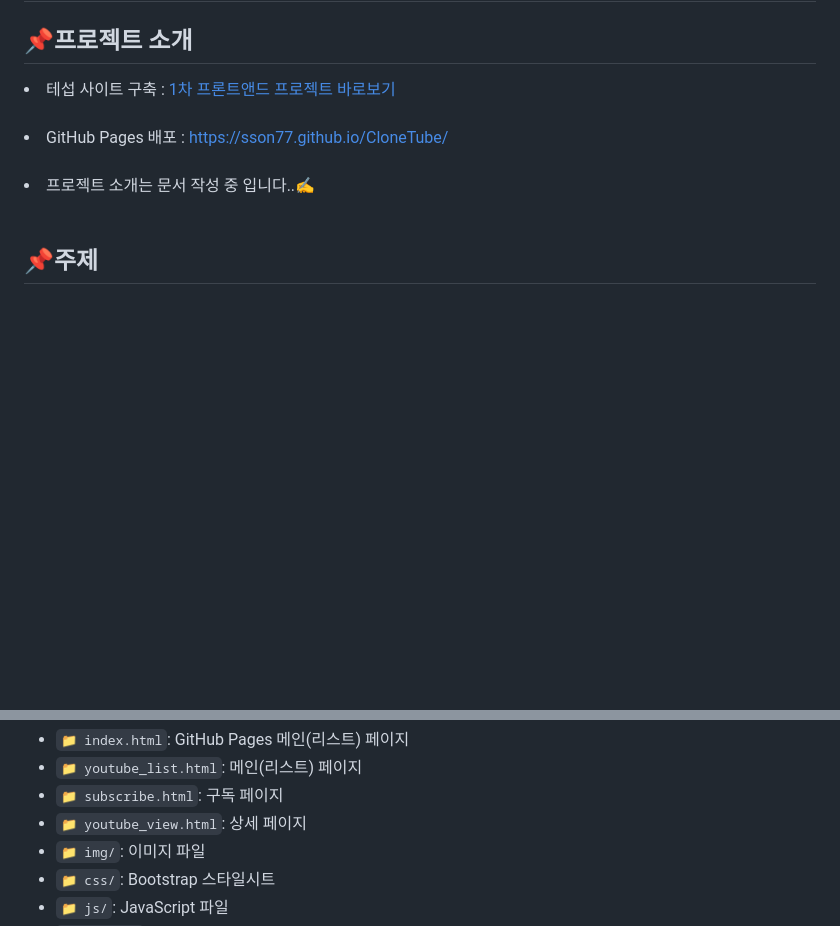
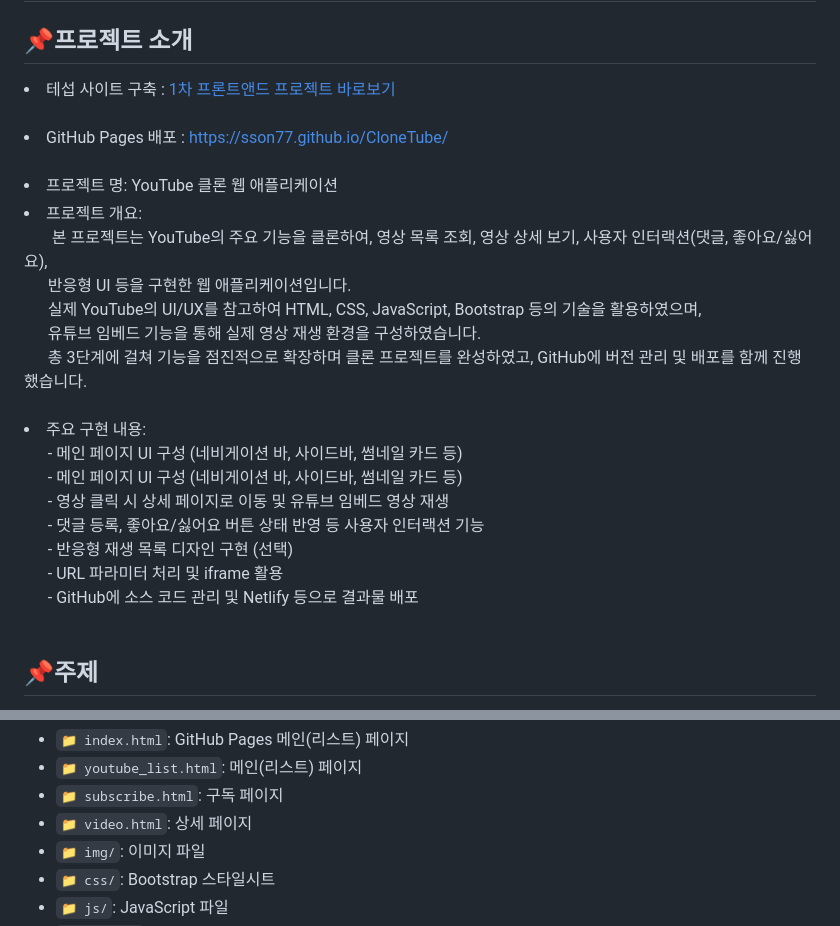
Before and after one commit to sson77/CloneTube, a Markdown page: README.md, 2 parts joined by grey strips. Rendered like a GitHub page; blank space fills up the shorter version.

Commit message:
Docs : 내부 문서 추가/수정
Docs : 내부 문서 추가/수정
-프로젝트 개요 추가
-주요 구현 내용 추가

```diff
--- a/README.md
+++ b/README.md
@@ -7,9 +7,22 @@
   <h1>CloneTube 1차 프로젝트</h1>
   <section>
     <h2>📌프로젝트 소개</h2>
-    <li> 테섭 사이트 구축 : <a href="https://sson.dothome.co.kr/dev/First_Project/youtube_list.html" target="_blank"> 1차 프론트앤드 프로젝트 바로보기</a> </li> <br/>
-    <li> GitHub Pages 배포 : <a href="https://sson77.github.io/CloneTube/" target="_blank">  https://sson77.github.io/CloneTube/</a> </li> <br/>
-    <li> 프로젝트 소개는 문서 작성 중 입니다..✍️ </li>
+    <li>테섭 사이트 구축 : <a href="https://sson.dothome.co.kr/dev/First_Project/youtube_list.html" target="_blank"> 1차 프론트앤드 프로젝트 바로보기</a> </li> <br/>
+    <li>GitHub Pages 배포 : <a href="https://sson77.github.io/CloneTube/" target="_blank">  https://sson77.github.io/CloneTube/</a> </li> <br/>
+    <li>프로젝트 명: YouTube 클론 웹 애플리케이션 </li>
+    <li>프로젝트 개요: <br/>
+    &nbsp;&nbsp;&nbsp;&nbsp;&nbsp;&nbsp; 본 프로젝트는 YouTube의 주요 기능을 클론하여, 영상 목록 조회, 영상 상세 보기, 사용자 인터랙션(댓글, 좋아요/싫어요),&nbsp;&nbsp;&nbsp;&nbsp;&nbsp;&nbsp;<br/>
+    &nbsp;&nbsp;&nbsp;&nbsp;&nbsp;&nbsp;반응형 UI 등을 구현한 웹 애플리케이션입니다. <br/>
+    &nbsp;&nbsp;&nbsp;&nbsp;&nbsp;&nbsp;실제 YouTube의 UI/UX를 참고하여 HTML, CSS, JavaScript, Bootstrap 등의 기술을 활용하였으며,<br/>&nbsp;&nbsp;&nbsp;&nbsp;&nbsp;&nbsp;유튜브 임베드 기능을 통해 실제 영상 재생 환경을 구성하였습니다.<br/>
+    &nbsp;&nbsp;&nbsp;&nbsp;&nbsp;&nbsp;총 3단계에 걸쳐 기능을 점진적으로 확장하며 클론 프로젝트를 완성하였고, GitHub에 버전 관리 및 배포를 함께 진행했습니다. </li>  <br/>
+    <li>주요 구현 내용: <br/>
+      &nbsp;&nbsp;&nbsp;&nbsp;&nbsp;&nbsp;- 메인 페이지 UI 구성 (네비게이션 바, 사이드바, 썸네일 카드 등)<br/>
+      &nbsp;&nbsp;&nbsp;&nbsp;&nbsp;&nbsp;- 메인 페이지 UI 구성 (네비게이션 바, 사이드바, 썸네일 카드 등)<br/>
+      &nbsp;&nbsp;&nbsp;&nbsp;&nbsp;&nbsp;- 영상 클릭 시 상세 페이지로 이동 및 유튜브 임베드 영상 재생<br/>
+      &nbsp;&nbsp;&nbsp;&nbsp;&nbsp;&nbsp;- 댓글 등록, 좋아요/싫어요 버튼 상태 반영 등 사용자 인터랙션 기능<br/>
+      &nbsp;&nbsp;&nbsp;&nbsp;&nbsp;&nbsp;- 반응형 재생 목록 디자인 구현 (선택)<br/>
+      &nbsp;&nbsp;&nbsp;&nbsp;&nbsp;&nbsp;- URL 파라미터 처리 및 iframe 활용<br/>
+      &nbsp;&nbsp;&nbsp;&nbsp;&nbsp;&nbsp;- GitHub에 소스 코드 관리 및 Netlify 등으로 결과물 배포<br/> </li>
   </section><br/>
 
 
@@ -116,7 +129,7 @@
       <li><code>📁 index.html</code>: GitHub Pages 메인(리스트) 페이지</li>
       <li><code>📁 youtube_list.html</code>: 메인(리스트) 페이지</li>
       <li><code>📁 subscribe.html</code>: 구독 페이지</li>
-      <li><code>📁 youtube_view.html</code>: 상세 페이지</li>
+      <li><code>📁 video.html</code>: 상세 페이지</li>
       <li><code>📁 img/</code>: 이미지 파일</li>
       <li><code>📁 css/</code>: Bootstrap 스타일시트</li>
       <li><code>📁 js/</code>: JavaScript 파일</li>
```
